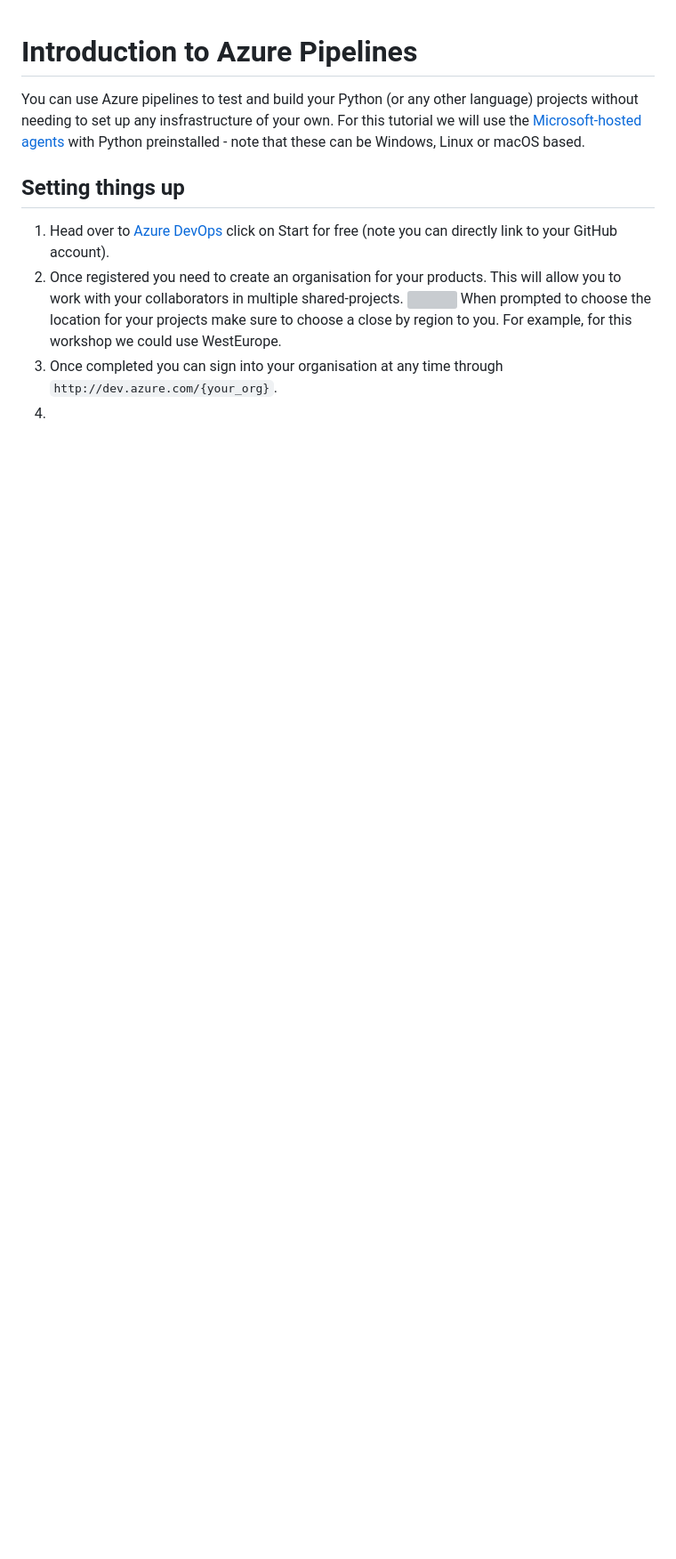
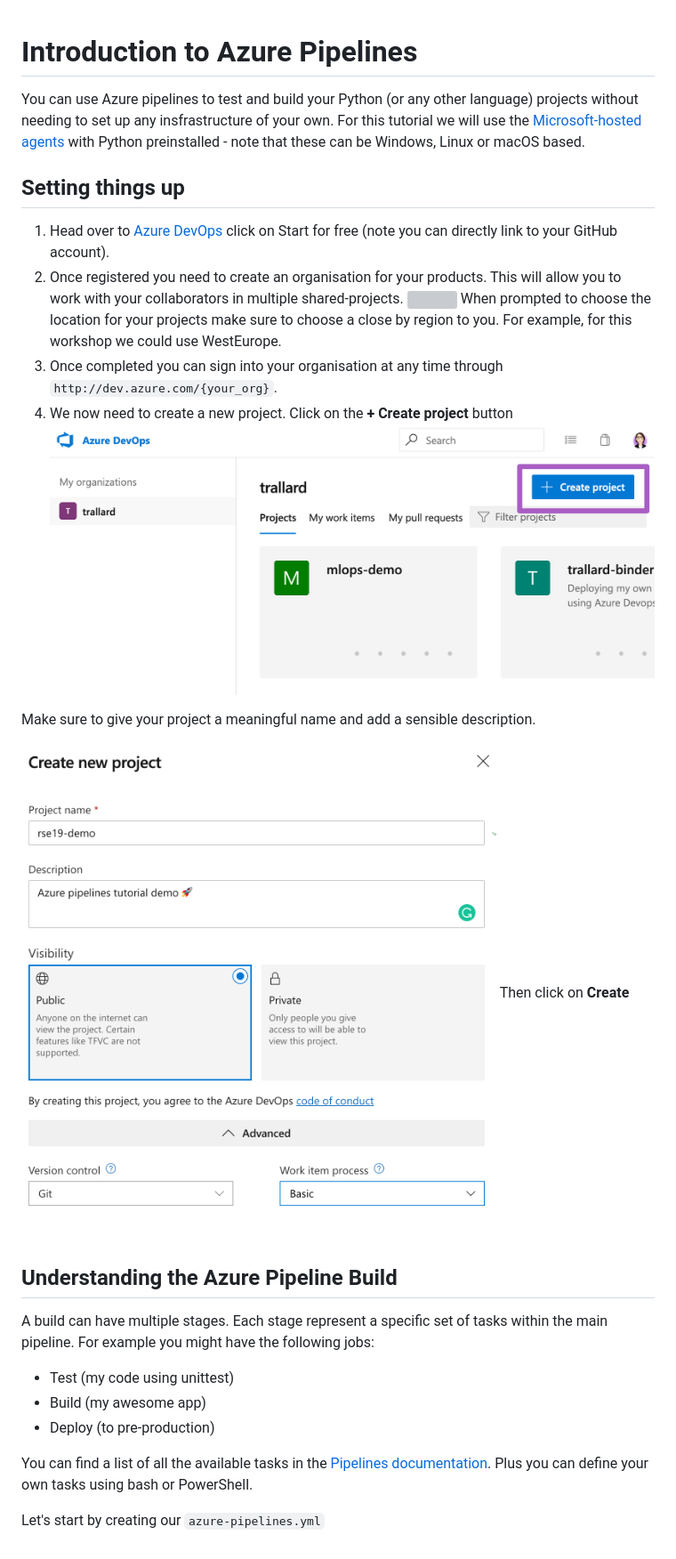
Before and after one commit to trallard/rse19-ms-workshop, a Markdown page: az-pipeline-vm.md, the part around the change. Shown: that part at 89% size. GitHub-like rendering; pictures changed too: assets/new_project.png (added), assets/project_description.png (added); blank space fills up the shorter version; grey boxes are pictures that could not be loaded.

Commit message:
Add details on Azure Pipelines

```diff
--- a/az-pipeline-vm.md
+++ b/az-pipeline-vm.md
@@ -8,5 +8,23 @@ You can use Azure pipelines to test and build your Python (or any other language
 2. Once registered you need to create an organisation for your products. This will allow you to work with your collaborators in multiple shared-projects.
 ![](https://ml-devops-tutorial.readthedocs.io/en/latest/_images/new_org.png)
 When prompted to choose the location for your projects make sure to choose a close by region to you. For example, for this workshop we could use WestEurope.
-1. Once completed you can sign into your organisation at any time through ``http://dev.azure.com/{your_org}``.
-2.
+3. Once completed you can sign into your organisation at any time through ``http://dev.azure.com/{your_org}``.
+4. We now need to create a new project. Click on the **+ Create project** button
+![](assets/new_project.png)
+
+Make sure to give your project a meaningful name and add a sensible description.
+
+![](assets/project_description.png)
+Then click on **Create**
+
+## Understanding the Azure Pipeline Build
+
+A build can have multiple stages. Each stage represent a specific set of tasks within the main pipeline. For example you might have the following jobs:
+- Test (my code using unittest)
+- Build (my awesome app)
+- Deploy (to pre-production)
+
+
+You can find a list of all the available tasks in the [Pipelines documentation](https://docs.microsoft.com/azure/devops/pipelines/tasks/?view=azure-devops&viewFallbackFrom=vsts&WT.mc_id=rse19-github-taallard). Plus you can define your own tasks using bash or PowerShell.
+
+Let's start by creating our `azure-pipelines.yml`
```
